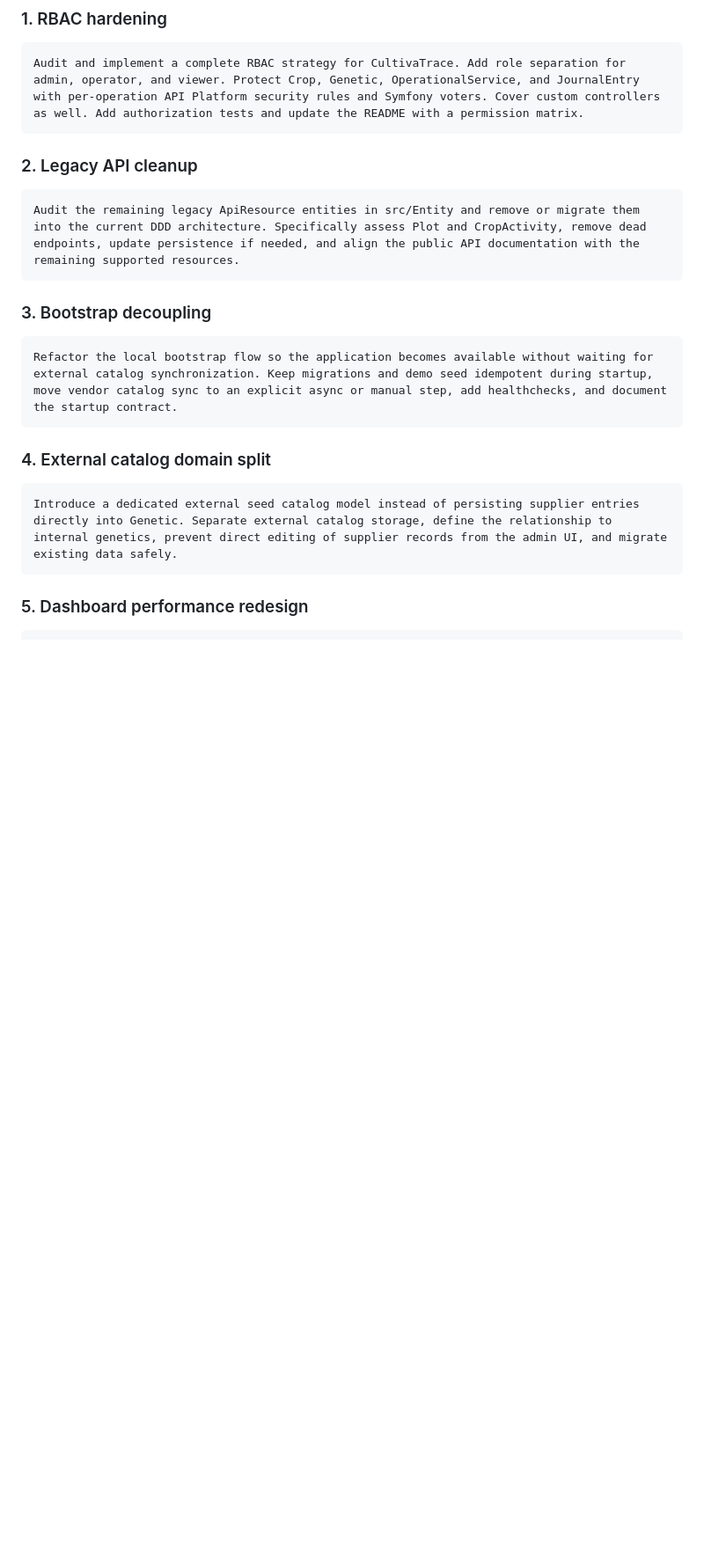
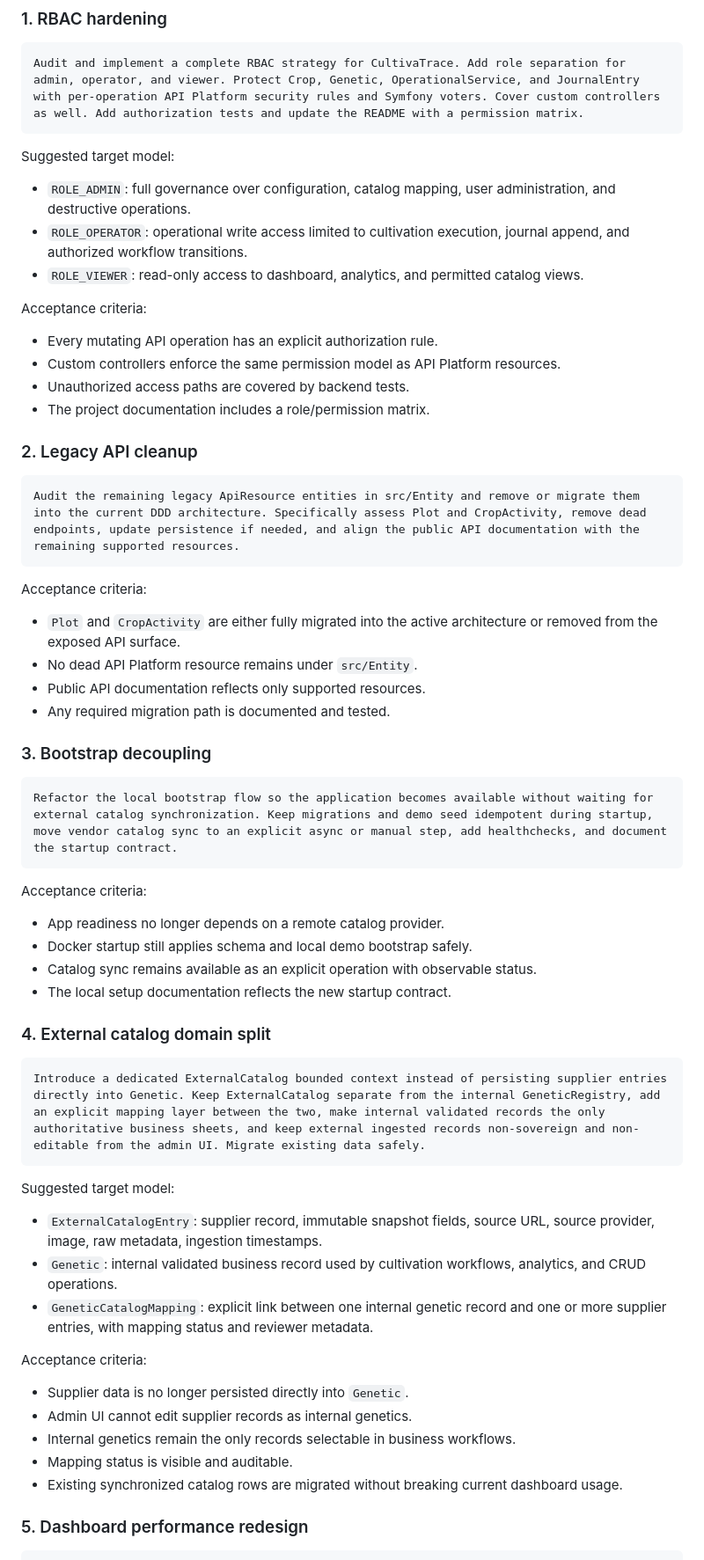
Before and after one commit to rauzadaj/cultivaTrace, a Markdown page: docs/architecture-audit.md, the part around one of its changes. Shown at 88% size. Rendered like a GitHub page; blank space fills up the shorter version.

Commit message:
docs(audit): refine roadmap acceptance criteria
Add target architecture and acceptance criteria across the architecture audit roadmap.

````diff
--- a/docs/architecture-audit.md
+++ b/docs/architecture-audit.md
@@ -123,11 +129,28 @@ Recommended action:
 Audit and implement a complete RBAC strategy for CultivaTrace. Add role separation for admin, operator, and viewer. Protect Crop, Genetic, OperationalService, and JournalEntry with per-operation API Platform security rules and Symfony voters. Cover custom controllers as well. Add authorization tests and update the README with a permission matrix.
 ```
 
+Suggested target model:
+- `ROLE_ADMIN`: full governance over configuration, catalog mapping, user administration, and destructive operations.
+- `ROLE_OPERATOR`: operational write access limited to cultivation execution, journal append, and authorized workflow transitions.
+- `ROLE_VIEWER`: read-only access to dashboard, analytics, and permitted catalog views.
+
+Acceptance criteria:
+- Every mutating API operation has an explicit authorization rule.
+- Custom controllers enforce the same permission model as API Platform resources.
+- Unauthorized access paths are covered by backend tests.
+- The project documentation includes a role/permission matrix.
+
 ### 2. Legacy API cleanup
 
 ```text
 Audit the remaining legacy ApiResource entities in src/Entity and remove or migrate them into the current DDD architecture. Specifically assess Plot and CropActivity, remove dead endpoints, update persistence if needed, and align the public API documentation with the remaining supported resources.
 ```
+
+Acceptance criteria:
+- `Plot` and `CropActivity` are either fully migrated into the active architecture or removed from the exposed API surface.
+- No dead API Platform resource remains under `src/Entity`.
+- Public API documentation reflects only supported resources.
+- Any required migration path is documented and tested.
 
 ### 3. Bootstrap decoupling
 
@@ -135,11 +158,29 @@ Audit the remaining legacy ApiResource entities in src/Entity and remove or migr
 Refactor the local bootstrap flow so the application becomes available without waiting for external catalog synchronization. Keep migrations and demo seed idempotent during startup, move vendor catalog sync to an explicit async or manual step, add healthchecks, and document the startup contract.
 ```
 
+Acceptance criteria:
+- App readiness no longer depends on a remote catalog provider.
+- Docker startup still applies schema and local demo bootstrap safely.
+- Catalog sync remains available as an explicit operation with observable status.
+- The local setup documentation reflects the new startup contract.
+
 ### 4. External catalog domain split
 
 ```text
-Introduce a dedicated external seed catalog model instead of persisting supplier entries directly into Genetic. Separate external catalog storage, define the relationship to internal genetics, prevent direct editing of supplier records from the admin UI, and migrate existing data safely.
+Introduce a dedicated ExternalCatalog bounded context instead of persisting supplier entries directly into Genetic. Keep ExternalCatalog separate from the internal GeneticRegistry, add an explicit mapping layer between the two, make internal validated records the only authoritative business sheets, and keep external ingested records non-sovereign and non-editable from the admin UI. Migrate existing data safely.
 ```
+
+Suggested target model:
+- `ExternalCatalogEntry`: supplier record, immutable snapshot fields, source URL, source provider, image, raw metadata, ingestion timestamps.
+- `Genetic`: internal validated business record used by cultivation workflows, analytics, and CRUD operations.
+- `GeneticCatalogMapping`: explicit link between one internal genetic record and one or more supplier entries, with mapping status and reviewer metadata.
+
+Acceptance criteria:
+- Supplier data is no longer persisted directly into `Genetic`.
+- Admin UI cannot edit supplier records as internal genetics.
+- Internal genetics remain the only records selectable in business workflows.
+- Mapping status is visible and auditable.
+- Existing synchronized catalog rows are migrated without breaking current dashboard usage.
 
 ### 5. Dashboard performance redesign
 
````
Also changed, not shown: other parts of docs/architecture-audit.md (+30 -0 lines).
